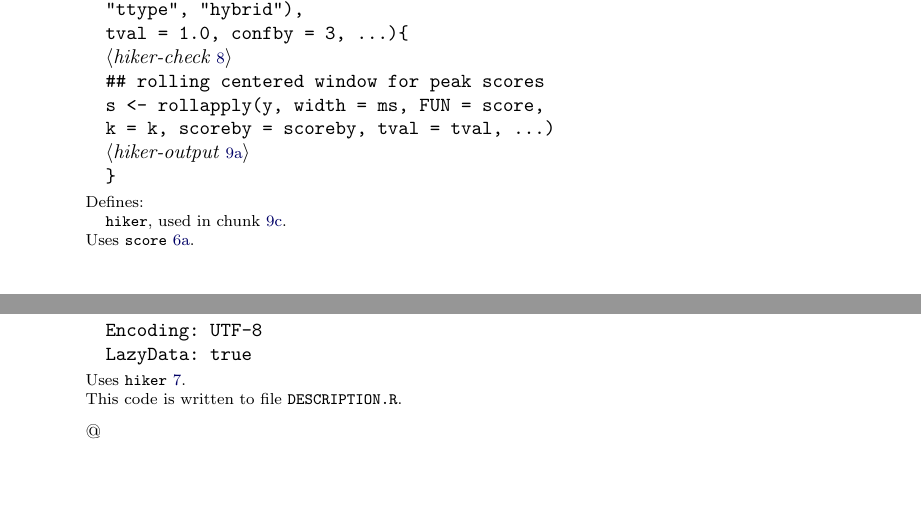
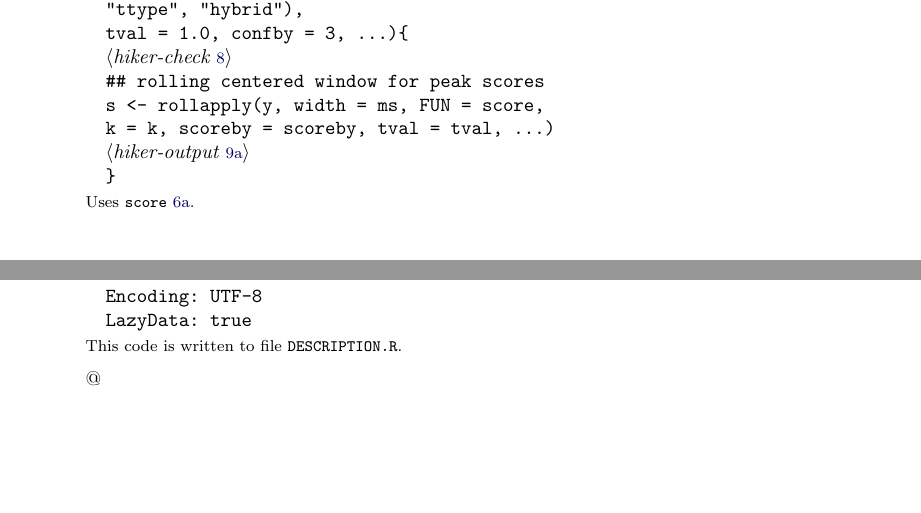
Before and after one commit to bpfaff/lp4rp, a LaTeX document (hiker.tex): two parts of pages 7 and 9 of 18, joined at a grey line, cut so that both start at the same text. Compiled offline with pdfLaTeX.

Commit message:
Updated tex & pdf

```diff
--- a/hiker.tex
+++ b/hiker.tex
@@ -313,8 +313,7 @@ hiker <- function(y, k,
                    k = k, scoreby = scoreby, tval = tval, ...)
 \LA{}hiker-output~{\nwtagstyle{}\subpageref{RNWhik1-hik13-1}}\RA{}
 \}
-\nwindexdefn{hiker}{hiker}{RNWhik1-hik11-1}\eatline
-\nwidentdefs{\\{{hiker}{hiker}}}\nwidentuses{\\{{score}{score}}}\nwindexuse{score}{score}{RNWhik1-hik11-1}\nwendcode{}\nwbegindocs{20}%def hiker
+\nwidentuses{\\{{score}{score}}}\nwindexuse{score}{score}{RNWhik1-hik11-1}\nwendcode{}\nwbegindocs{20}@
 
 The arguments of the function are \verb?y? for the time series object,
 \verb?k? for the count of left/right neighbours, and \verb?scoreby? for the
@@ -406,7 +405,7 @@ Depends: R (>= 3.3.1), zoo, methods
 License: GPL-3
 Encoding: UTF-8
 LazyData: true
-\nwidentuses{\\{{hiker}{hiker}}}\nwindexuse{hiker}{hiker}{RNWhik1-DES15-1}\nwnotused{DESCRIPTION.R}\nwendcode{}\nwbegindocs{28}@
+\nwnotused{DESCRIPTION.R}\nwendcode{}\nwbegindocs{28}@
 
 
 
```
Also changed, not shown: hiker.pdf, hiker.tex (1 more changed lines).
